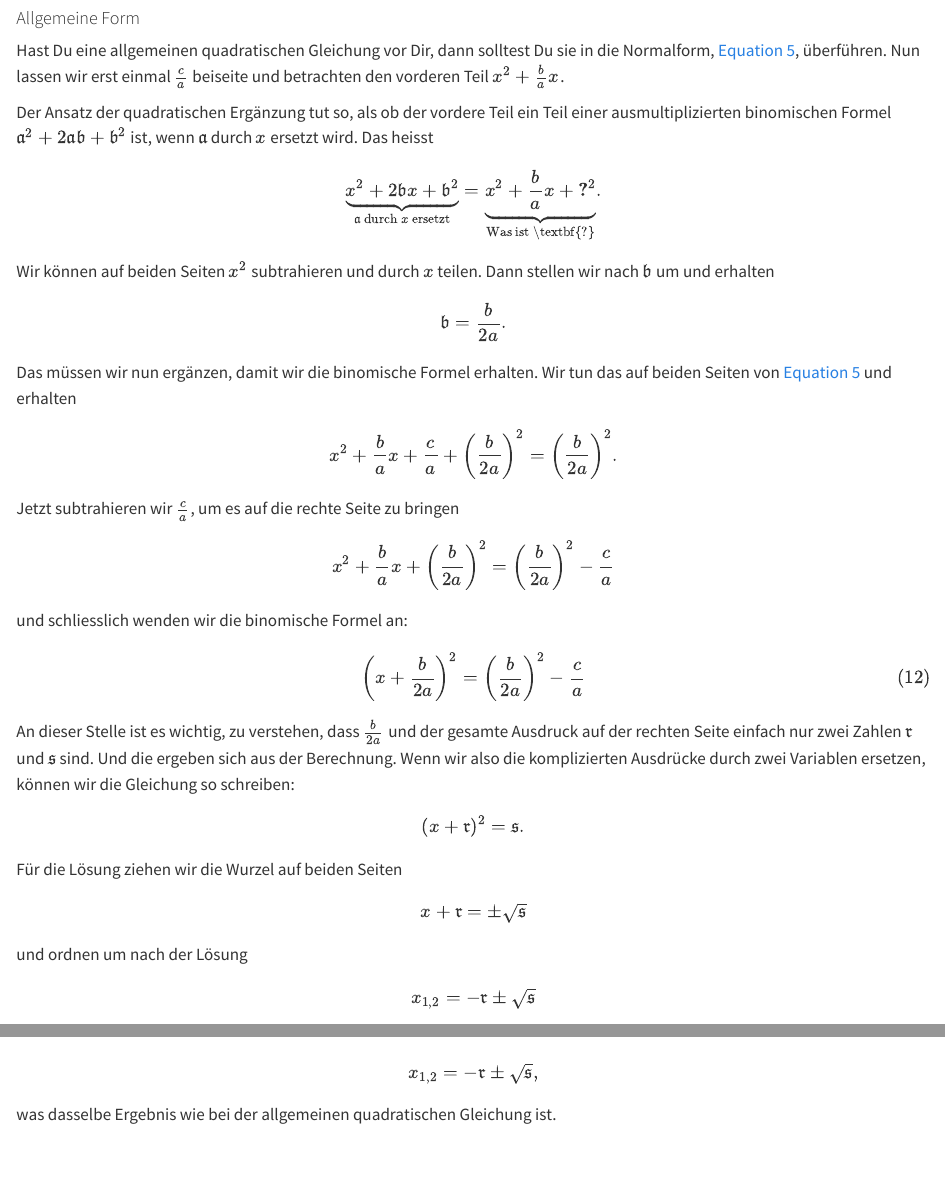
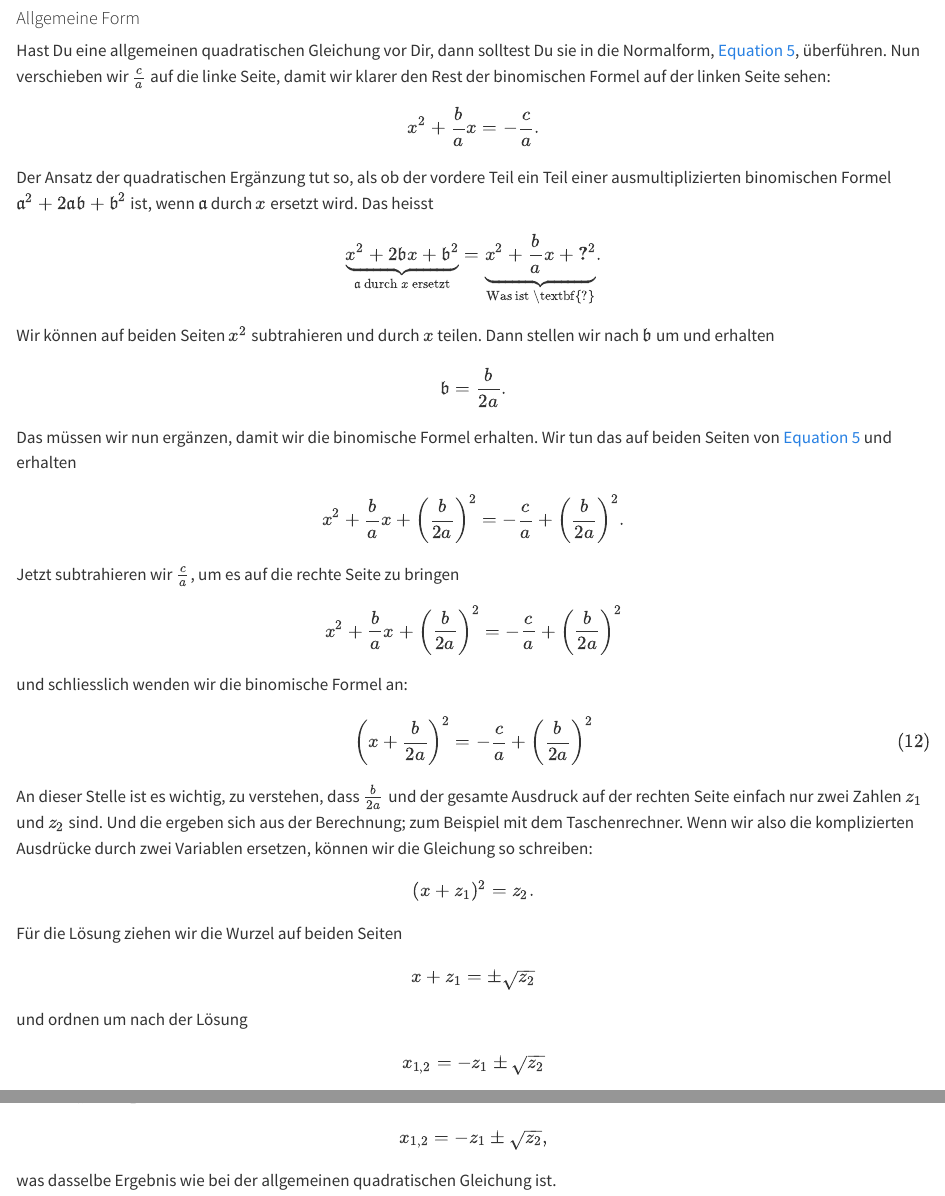
Before and after one commit to MgmssA/math_quadratic_equation_roots, a Quarto document (index.qmd): the page in a window 1100 px wide, from 6240 px down, and a second part further down, joined at a grey line. Rendered offline with R 4.5, knitr and Pandoc in place of Quarto, with nearby package versions.

Commit message:
Changed completing the square

```diff
--- a/index.qmd
+++ b/index.qmd
@@ -389,7 +389,11 @@ $$
 
 #### Allgemeine Form {#sec-quad-exp-general}
 
-Hast Du eine allgemeinen quadratischen Gleichung vor Dir, dann solltest Du sie in die Normalform, @eq-aex, überführen. Nun lassen wir erst einmal $\frac{c}{a}$ beiseite und betrachten den vorderen Teil $x^2 + \frac{b}{a}x$.
+Hast Du eine allgemeinen quadratischen Gleichung vor Dir, dann solltest Du sie in die Normalform, @eq-aex, überführen. Nun verschieben wir $\frac{c}{a}$ auf die linke Seite, damit wir klarer den Rest der binomischen Formel auf der linken Seite sehen:
+
+$$
+x^2 + \frac{b}{a}x = -\frac{c}{a}.
+$$
 
 Der Ansatz der quadratischen Ergänzung tut so, als ob der vordere Teil ein Teil einer ausmultiplizierten binomischen Formel $\mathfrak{a}^2 + 2\mathfrak{a}\mathfrak{b} + \mathfrak{b}^2$ ist, wenn $\mathfrak{a}$ durch $x$ ersetzt wird. Das heisst
 
@@ -407,40 +411,40 @@ $$
 Das müssen wir nun ergänzen, damit wir die binomische Formel erhalten. Wir tun das auf beiden Seiten von @eq-aex und erhalten
 
 $$
-x^2 + \frac{b}{a}x + \frac{c}{a} + \left( \frac{b}{2a} \right)^2
-    = \left( \frac{b}{2a} \right)^2.
+x^2 + \frac{b}{a}x + \left( \frac{b}{2a} \right)^2
+    = -\frac{c}{a} + \left( \frac{b}{2a} \right)^2.
 $$
 
 Jetzt subtrahieren wir $\frac{c}{a}$, um es auf die rechte Seite zu bringen
 
 $$
 x^2 + \frac{b}{a}x + \left( \frac{b}{2a} \right)^2
-    = \left( \frac{b}{2a} \right)^2 - \frac{c}{a}
+    = - \frac{c}{a} + \left( \frac{b}{2a} \right)^2
 $$
 
 und schliesslich wenden wir die binomische Formel an:
 
 $$
 \left( x + \frac{b}{2a} \right)^2
-    = \left( \frac{b}{2a} \right)^2 - \frac{c}{a}
+    = -\frac{c}{a} + \left( \frac{b}{2a} \right)^2
 $$ {#eq-before-abc}
 
-An dieser Stelle ist es wichtig, zu verstehen, dass $\frac{b}{2a}$ und der gesamte Ausdruck auf der rechten Seite einfach nur zwei Zahlen $\mathfrak{r}$ und $\mathfrak{s}$ sind. Und die ergeben sich aus der Berechnung. Wenn wir also die komplizierten Ausdrücke durch zwei Variablen ersetzen, können wir die Gleichung so schreiben:
+An dieser Stelle ist es wichtig, zu verstehen, dass $\frac{b}{2a}$ und der gesamte Ausdruck auf der rechten Seite einfach nur zwei Zahlen $z_1$ und $z_2$ sind. Und die ergeben sich aus der Berechnung; zum Beispiel mit dem Taschenrechner. Wenn wir also die komplizierten Ausdrücke durch zwei Variablen ersetzen, können wir die Gleichung so schreiben:
 
 $$
-(x + \mathfrak{r})^2 = \mathfrak{s}.
+(x + z_1)^2 = z_2.
 $$
 
 Für die Lösung ziehen wir die Wurzel auf beiden Seiten
 
 $$
-x + \mathfrak{r} = \pm \sqrt{\mathfrak{s}}
+x + z_1 = \pm \sqrt{z_2}
 $$
 
 und ordnen um nach der Lösung
 
 $$
-x_{1,2} = - \mathfrak{r} \pm \sqrt{\mathfrak{s}}
+x_{1,2} = - z_1 \pm \sqrt{z_2}
 $$
 
 ::: {.callout-tip collapse="true"}
@@ -533,6 +537,6 @@ An dieser Stelle handeln wir wie in @sec-quad-exp-general und ersetzen $\frac{p}
 
 $$
-x_{1,2} = - \mathfrak{r} \pm \sqrt{\mathfrak{s}},
+x_{1,2} = - z_1 \pm \sqrt{z_2},
 $$
 
 was dasselbe Ergebnis wie bei der allgemeinen quadratischen Gleichung ist.
```
Also changed, not shown: index.qmd (2 more changed lines), 1 other file.
